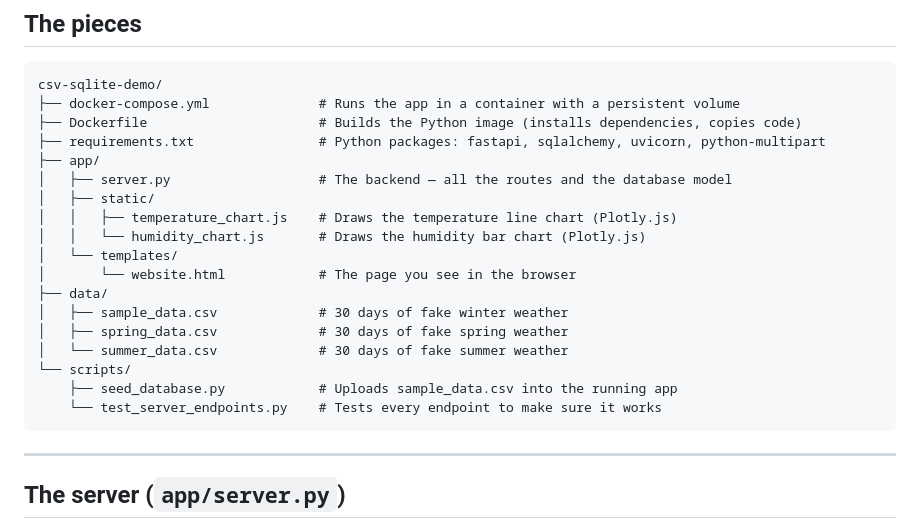
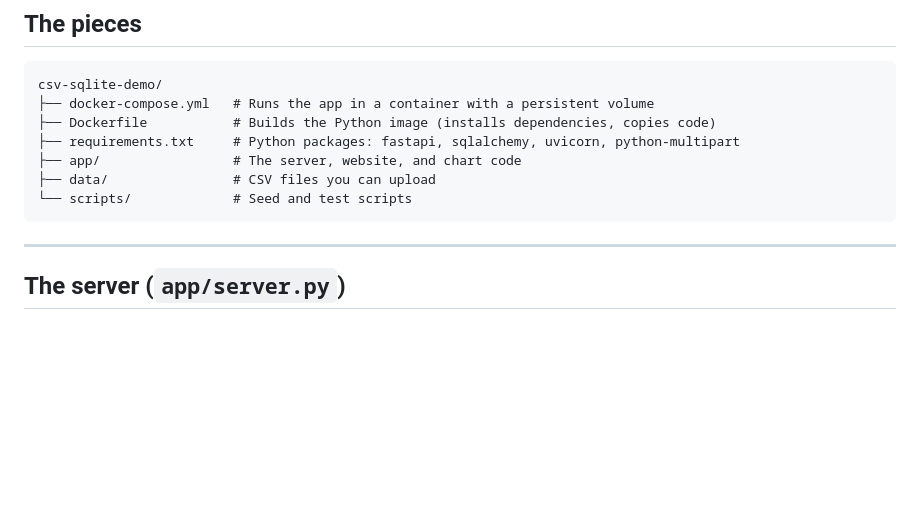
Before and after one commit to Patrick-RK/csv-sqlite-demo, a Markdown page: README.md, the part around the change. Rendered like a GitHub page; blank space fills up the shorter version.

Commit message:
docs: collapse file tree to top-level folders

````diff
--- a/README.md
+++ b/README.md
@@ -18,23 +18,12 @@ To stop: `docker compose down` (keeps data) or `docker compose down -v` (wipes d
 
 ```
 csv-sqlite-demo/
-├── docker-compose.yml              # Runs the app in a container with a persistent volume
-├── Dockerfile                      # Builds the Python image (installs dependencies, copies code)
-├── requirements.txt                # Python packages: fastapi, sqlalchemy, uvicorn, python-multipart
-├── app/
-│   ├── server.py                   # The backend — all the routes and the database model
-│   ├── static/
-│   │   ├── temperature_chart.js    # Draws the temperature line chart (Plotly.js)
-│   │   └── humidity_chart.js       # Draws the humidity bar chart (Plotly.js)
-│   └── templates/
-│       └── website.html            # The page you see in the browser
-├── data/
-│   ├── sample_data.csv             # 30 days of fake winter weather
-│   ├── spring_data.csv             # 30 days of fake spring weather
-│   └── summer_data.csv             # 30 days of fake summer weather
-└── scripts/
-    ├── seed_database.py            # Uploads sample_data.csv into the running app
-    └── test_server_endpoints.py    # Tests every endpoint to make sure it works
+├── docker-compose.yml   # Runs the app in a container with a persistent volume
+├── Dockerfile           # Builds the Python image (installs dependencies, copies code)
+├── requirements.txt     # Python packages: fastapi, sqlalchemy, uvicorn, python-multipart
+├── app/                 # The server, website, and chart code
+├── data/                # CSV files you can upload
+└── scripts/             # Seed and test scripts
 ```
 
 ---
````
